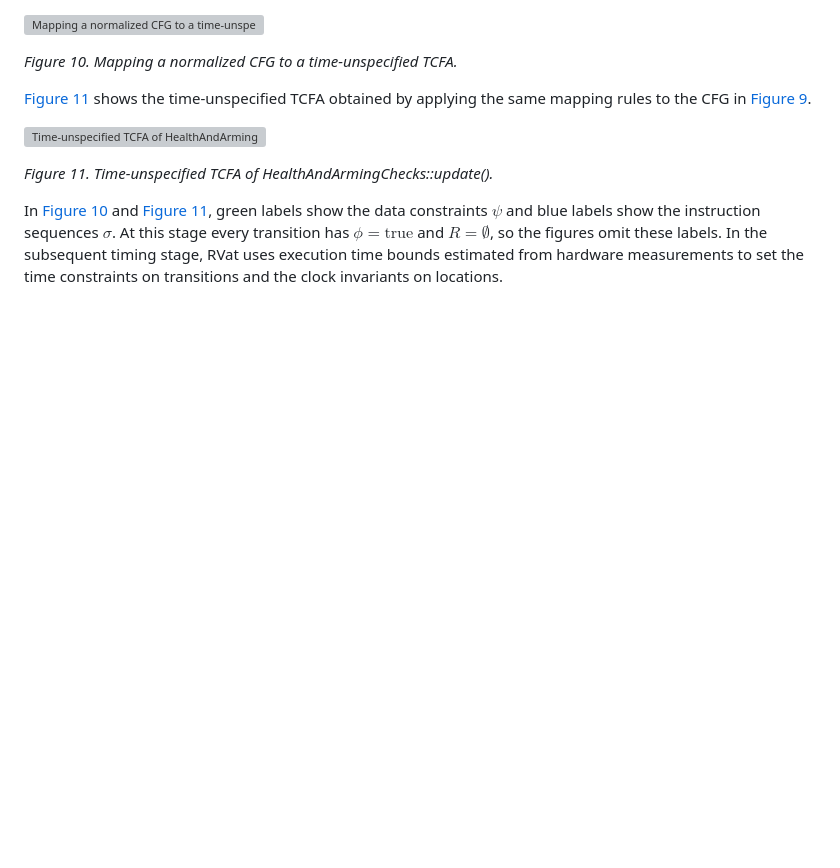
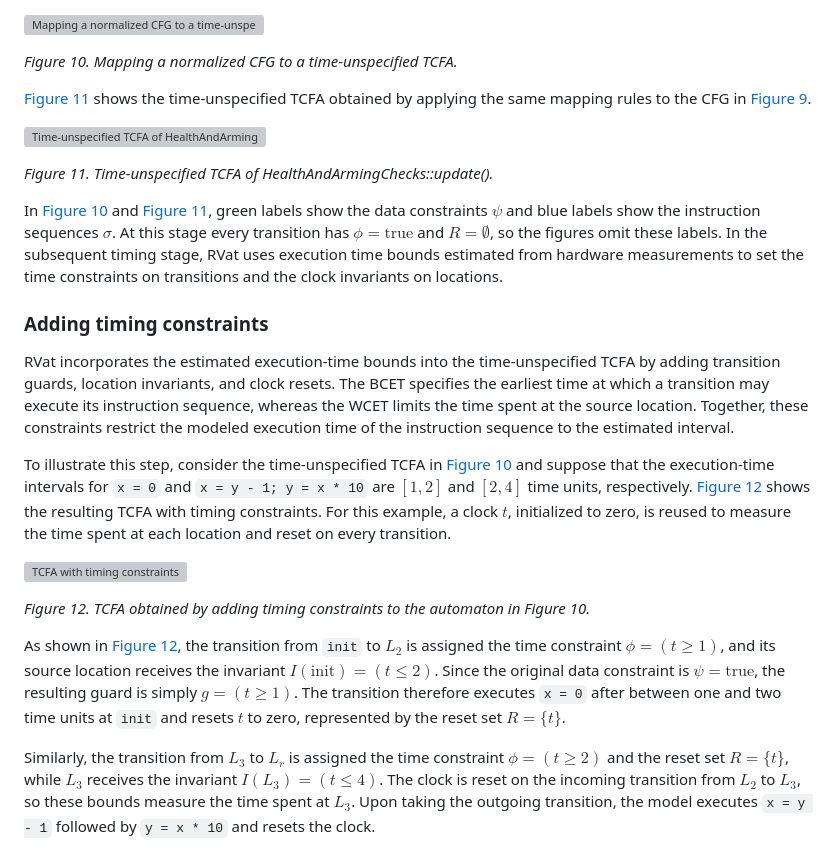
Before and after one commit to Lqs66/RVAT, a Markdown page: example/running_example.md, the part around the change. GitHub-like rendering; blank space fills up the shorter version; grey boxes are pictures that could not be loaded.

Commit message:
Expand running example with RVat process details

```diff
--- a/example/running_example.md
+++ b/example/running_example.md
@@ -220,3 +220,23 @@ The transition from $L_3$ to $L_r$ executes `x = y - 1` followed by `y = x * 10`
 In [Figure 10](#figure-10) and [Figure 11](#figure-11), green labels show the data constraints $\psi$ and blue labels show the instruction sequences $\sigma$.
 At this stage every transition has $\phi=\mathrm{true}$ and $R=\emptyset$, so the figures omit these labels.
 In the subsequent timing stage, RVat uses execution time bounds estimated from hardware measurements to set the time constraints on transitions and the clock invariants on locations.
+
+### Adding timing constraints
+
+RVat incorporates the estimated execution-time bounds into the time-unspecified TCFA by adding transition guards, location invariants, and clock resets. The BCET specifies the earliest time at which a transition may execute its instruction sequence, whereas the WCET limits the time spent at the source location. Together, these constraints restrict the modeled execution time of the instruction sequence to the estimated interval.
+
+To illustrate this step, consider the time-unspecified TCFA in [Figure 10](#figure-10) and suppose that the execution-time intervals for `x = 0` and `x = y - 1; y = x * 10` are $[1,2]$ and $[2,4]$ time units, respectively. [Figure 12](#figure-12) shows the resulting TCFA with timing constraints. For this example, a clock $t$, initialized to zero, is reused to measure the time spent at each location and reset on every transition.
+
+<a id="figure-12"></a>
+
+![TCFA with timing constraints](images/tcfa.svg)
+
+*Figure 12. TCFA obtained by adding timing constraints to the automaton in Figure 10.*
+
+As shown in [Figure 12](#figure-12), the transition from `init` to $L_2$ is assigned the time constraint $\phi=(t\geq 1)$, and its source location receives the invariant $I(\mathrm{init})=(t\leq 2)$.
+Since the original data constraint is $\psi=\mathrm{true}$, the resulting guard is simply $g=(t\geq 1)$.
+The transition therefore executes `x = 0` after between one and two time units at `init` and resets $t$ to zero, represented by the reset set $R=\{t\}$.
+
+Similarly, the transition from $L_3$ to $L_r$ is assigned the time constraint $\phi=(t\geq 2)$ and the reset set $R=\{t\}$, while $L_3$ receives the invariant $I(L_3)=(t\leq 4)$.
+The clock is reset on the incoming transition from $L_2$ to $L_3$, so these bounds measure the time spent at $L_3$.
+Upon taking the outgoing transition, the model executes `x = y - 1` followed by `y = x * 10` and resets the clock.
```
